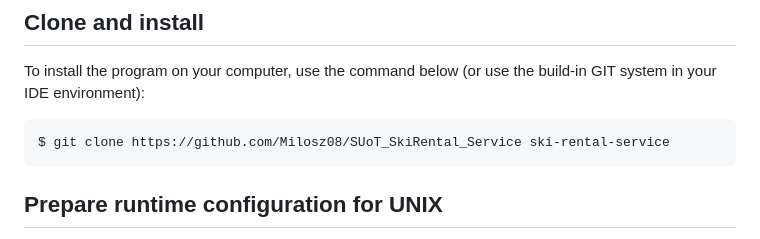
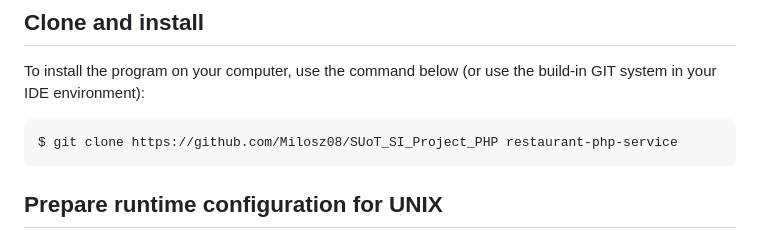
Before and after one commit to milosz08/food-ordering-web-app, a Markdown page: README.md, the part around the change. Drawn GitHub-style.

````diff
--- a/README.md
+++ b/README.md
@@ -24,7 +24,7 @@ This application allows to create a user and restaurant owner account. User can
 
 To install the program on your computer, use the command below (or use the build-in GIT system in your IDE environment):
 ```
-$ git clone https://github.com/Milosz08/SUoT_SkiRental_Service ski-rental-service
+$ git clone https://github.com/Milosz08/SUoT_SI_Project_PHP restaurant-php-service
 ```
 
 <a name="prepare-runtime-configuration-for-unix"></a>
````
